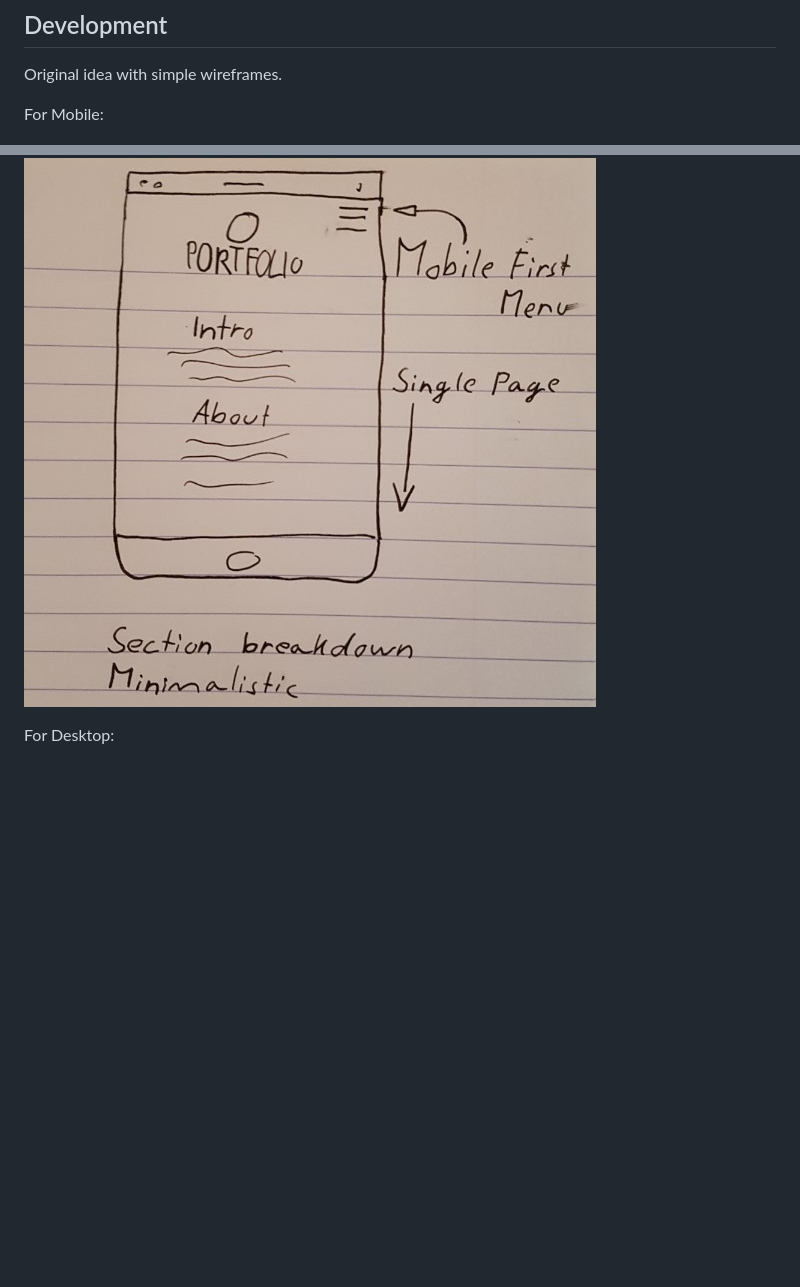
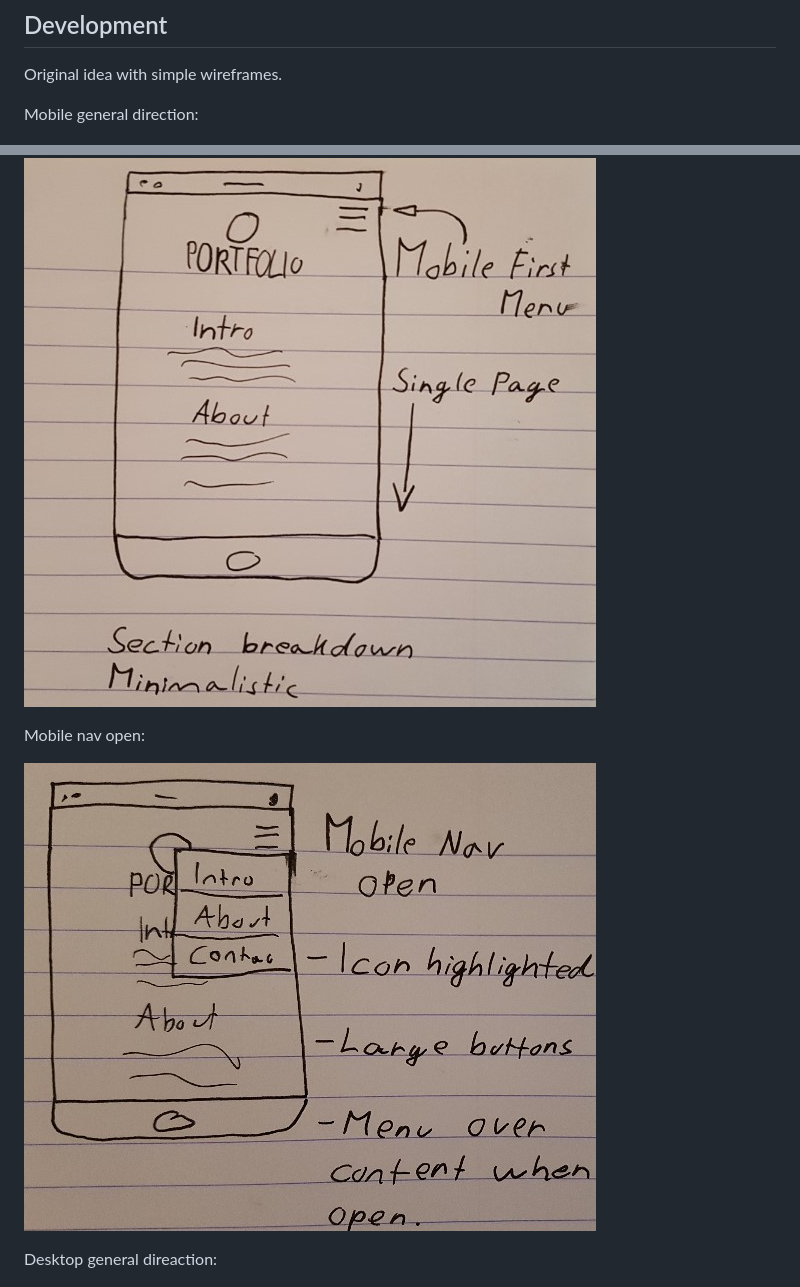
Before and after one commit to MarkWinkler/MarkWinkler.github.io, a Markdown page: README.md, 2 parts joined by grey strips. Drawn GitHub-style; pictures changed too: images/Mobile-Nav-Open.jpg (added); blank space fills up the shorter version.

```diff
--- a/README.md
+++ b/README.md
@@ -15,12 +15,15 @@ Enjoy!
 
 Original idea with simple wireframes.
 
-For Mobile:
+Mobile general direction:
 
 <a href="url"><img src="https://github.com/MarkWinkler/MarkWinkler.github.io/blob/master/images/Mobile-Wireframe.jpg" align="center" width="572"></a>
 
+Mobile nav open:
+
+<a href="url"><img src="https://github.com/MarkWinkler/MarkWinkler.github.io/blob/master/images/Mobile-Nav-Open.jpg" align="center" width="572"></a>
 
 
-For Desktop:
+Desktop general direaction:
 
 <a href="url"><img src="https://github.com/MarkWinkler/MarkWinkler.github.io/blob/master/images/Desktop-wireframe.jpg" align="center" width="572"></a>
```
Also changed, not shown: other parts of README.md (+9 -0 lines), images/Desktop-HD-Wireframe.jpg (added), images/Popup-Wireframe.jpg (added), images/linkedin-profile.png (deleted), 2 other files.
